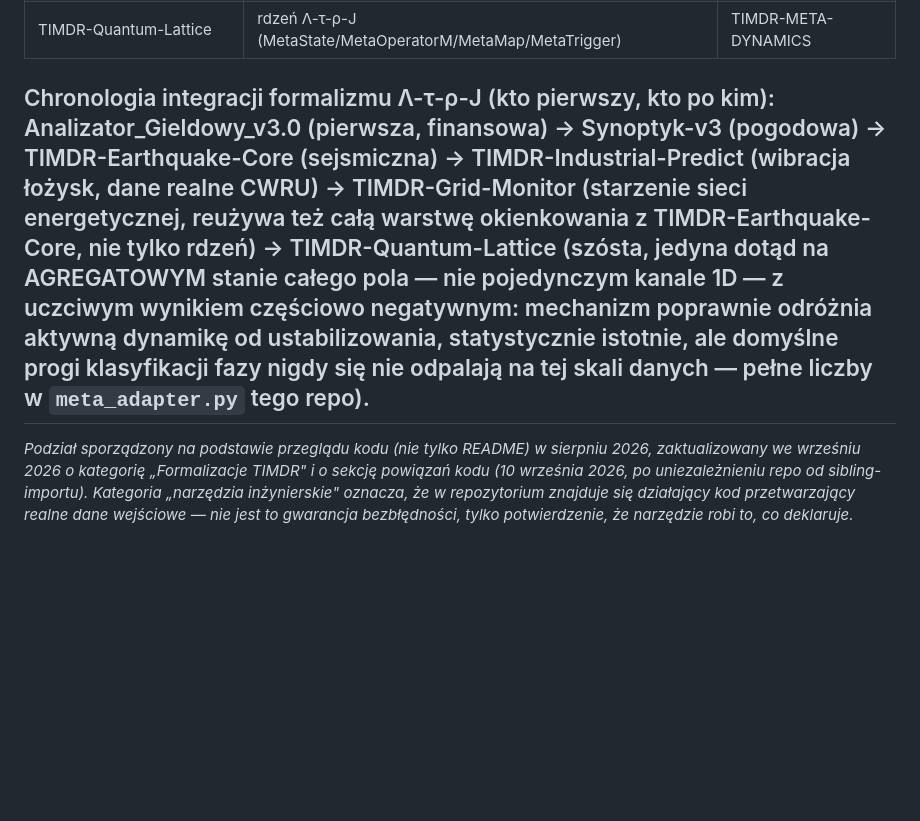
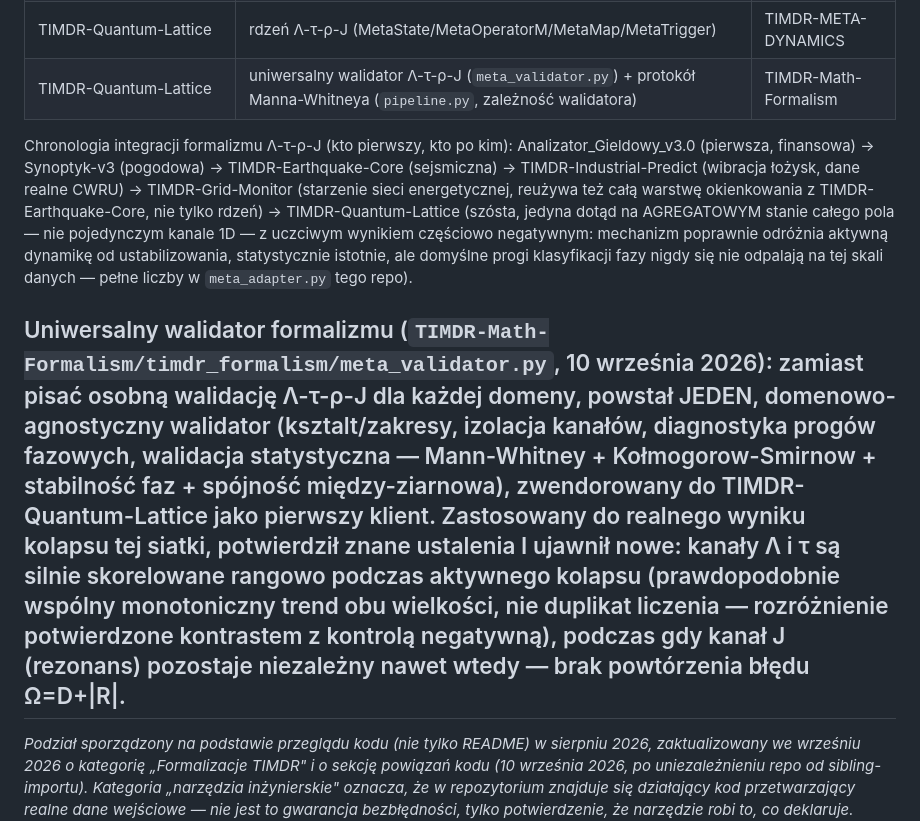
Before and after one commit to jbackk-lang/jbackk-lang.github.io, a Markdown page: KATEGORIE.md, the part around the change. Drawn GitHub-style; blank space fills up the shorter version.

Commit message:
KATEGORIE.md: dodaj wpis o uniwersalnym walidatorze Lambda-tau-rho-J (TIMDR-Math-Formalism -> TIMDR-Quantum-Lattice)

```diff
--- a/KATEGORIE.md
+++ b/KATEGORIE.md
@@ -124,6 +124,7 @@ nagłówku każdego zwendorowanego pliku).
 | universal-state-analyzer | protokół testu Manna-Whitneya (`pipeline.py`) | TIMDR-Math-Formalism |
 | TIMDR-Aviation-Diagnostics | rdzeń TIMDR-Core (transfer 1:1, opisany wprost w repo) | TIMDR-Earthquake-Core |
 | TIMDR-Quantum-Lattice | rdzeń Λ-τ-ρ-J (MetaState/MetaOperatorM/MetaMap/MetaTrigger) | TIMDR-META-DYNAMICS |
+| TIMDR-Quantum-Lattice | uniwersalny walidator Λ-τ-ρ-J (`meta_validator.py`) + protokół Manna-Whitneya (`pipeline.py`, zależność walidatora) | TIMDR-Math-Formalism |
 
 Chronologia integracji formalizmu Λ-τ-ρ-J (kto pierwszy, kto po kim):
 Analizator_Gieldowy_v3.0 (pierwsza, finansowa) → Synoptyk-v3 (pogodowa) →
@@ -136,5 +137,18 @@ jedyna dotąd na AGREGATOWYM stanie całego pola — nie pojedynczym kanale
 odróżnia aktywną dynamikę od ustabilizowania, statystycznie istotnie, ale
 domyślne progi klasyfikacji fazy nigdy się nie odpalają na tej skali
 danych — pełne liczby w `meta_adapter.py` tego repo).
+
+Uniwersalny walidator formalizmu (`TIMDR-Math-Formalism/timdr_formalism/meta_validator.py`,
+10 września 2026): zamiast pisać osobną walidację Λ-τ-ρ-J dla każdej
+domeny, powstał JEDEN, domenowo-agnostyczny walidator (ksztalt/zakresy,
+izolacja kanałów, diagnostyka progów fazowych, walidacja statystyczna —
+Mann-Whitney + Kołmogorow-Smirnow + stabilność faz + spójność
+między-ziarnowa), zwendorowany do TIMDR-Quantum-Lattice jako pierwszy
+klient. Zastosowany do realnego wyniku kolapsu tej siatki, potwierdził
+znane ustalenia I ujawnił nowe: kanały Λ i τ są silnie skorelowane
+rangowo podczas aktywnego kolapsu (prawdopodobnie wspólny monotoniczny
+trend obu wielkości, nie duplikat liczenia — rozróżnienie potwierdzone
+kontrastem z kontrolą negatywną), podczas gdy kanał J (rezonans)
+pozostaje niezależny nawet wtedy — brak powtórzenia błędu Ω=D+|R|.
 ---
 *Podział sporządzony na podstawie przeglądu kodu (nie tylko README) w sierpniu 2026, zaktualizowany we wrześniu 2026 o kategorię „Formalizacje TIMDR" i o sekcję powiązań kodu (10 września 2026, po uniezależnieniu repo od sibling-importu). Kategoria „narzędzia inżynierskie" oznacza, że w repozytorium znajduje się działający kod przetwarzający realne dane wejściowe — nie jest to gwarancja bezbłędności, tylko potwierdzenie, że narzędzie robi to, co deklaruje. Kategoria „Formalizacje TIMDR" oznacza działający, przetestowany kod bez tego wymogu realnych danych.*
```
